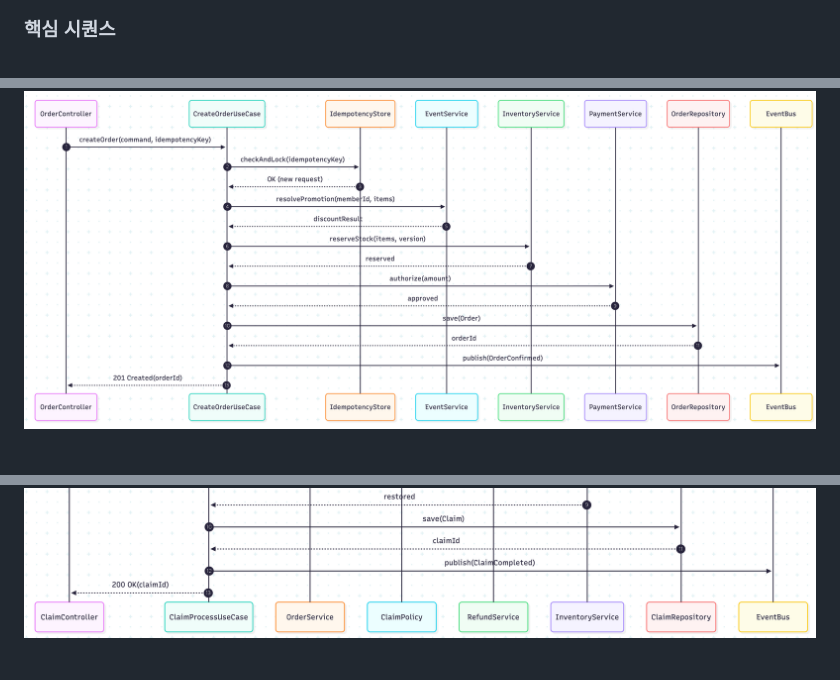
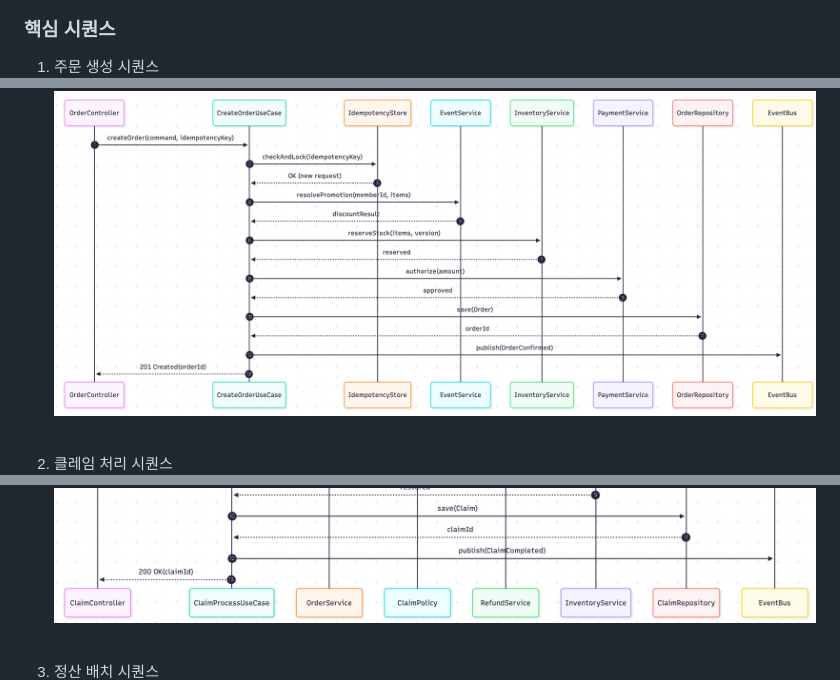
Before and after one commit to db-jay/commerceBackoffice, a Markdown page: README.md, 3 parts joined by grey strips. Rendered like a GitHub page; blank space fills up the shorter version.

Commit message:
feat: README update

```diff
--- a/README.md
+++ b/README.md
@@ -103,8 +103,17 @@
 ![전체 데이터 플로우](docs/images/dataflow-overview.png)
 
 ### 핵심 시퀀스
+1. 주문 생성 시퀀스
 ![주문 생성 시퀀스](docs/images/sequence-order-create.png)
+
+<br/>
+
+2. 클레임 처리 시퀀스
 ![클레임 처리 시퀀스](docs/images/sequence-claim-process.png)
+
+<br/>
+
+3. 정산 배치 시퀀스
 ![정산 배치 시퀀스](docs/images/sequence-settlement-batch.png)
 
 
```
